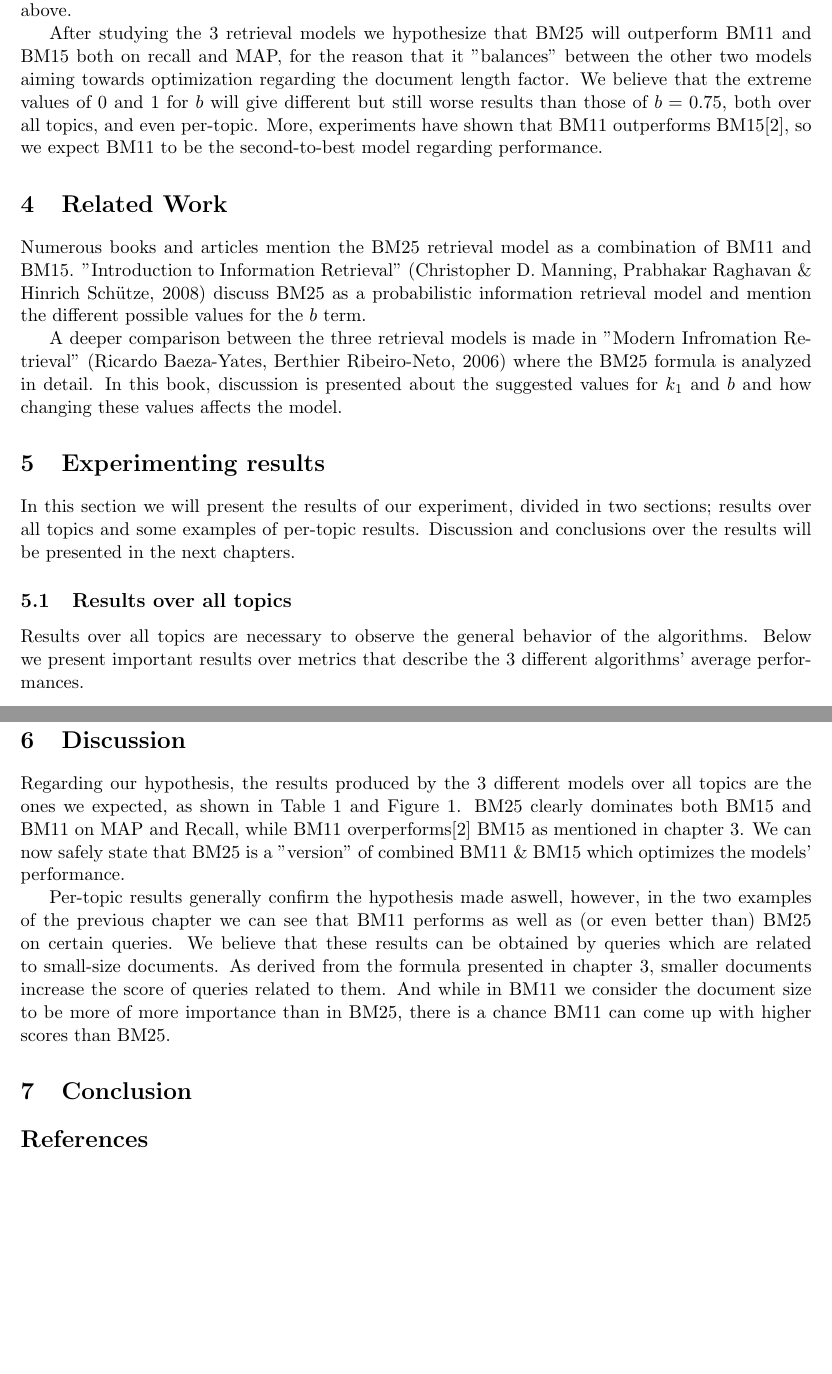
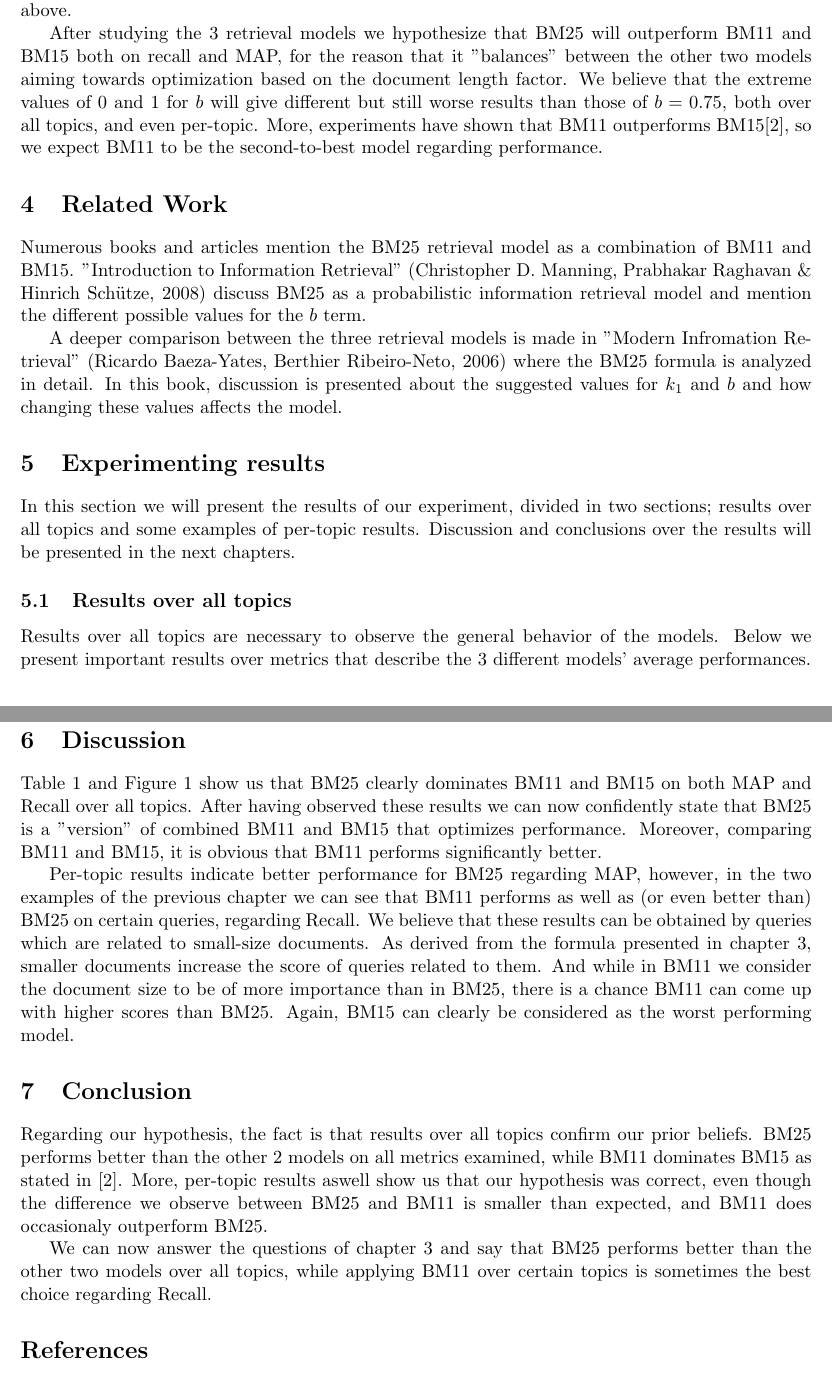
Before and after one commit to pkok/Yahoogle, a LaTeX problem sheet (assignment2/IR_Ass2.tex): two parts of pages 2 and 6 of 6, joined at a grey line, cut so that both start at the same text, the shorter picture padded with empty space. Compiled offline with pdfLaTeX.

Commit message:
Assignment 2 100%

```diff
--- a/assignment2/IR_Ass2.tex
+++ b/assignment2/IR_Ass2.tex
@@ -57,7 +57,7 @@ As we can see from the formula above, the term $b$ plays an important role as it
 
 BM25's default value for $b$ is 0.75,and additionally for $k_1$ 1.25 is considered a reasonable value[1]. In this experiment, we keep the default value for $k_1$ and use the 3 different values of $b$ mentioned above.
 
-After studying the 3 retrieval models we hypothesize that BM25 will outperform BM11 and BM15 both on recall and MAP, for the reason that it "balances" between the other two models aiming towards optimization regarding the document length factor. We believe that the extreme values of 0 and 1 for $b$ will give different but still worse results than those of $b=0.75$, both over all topics, and even per-topic. More, experiments have shown that BM11 outperforms BM15[2], so we expect BM11 to be the second-to-best model regarding performance.
+After studying the 3 retrieval models we hypothesize that BM25 will outperform BM11 and BM15 both on recall and MAP, for the reason that it "balances" between the other two models aiming towards optimization based on the document length factor. We believe that the extreme values of 0 and 1 for $b$ will give different but still worse results than those of $b=0.75$, both over all topics, and even per-topic. More, experiments have shown that BM11 outperforms BM15[2], so we expect BM11 to be the second-to-best model regarding performance.
 
 
 
@@ -77,7 +77,7 @@ In this section we will present the results of our experiment, divided in two se
 \subsection{Results over all topics}
 
 
-Results over  all topics are necessary to observe the general behavior of the algorithms. Below we present important results over metrics that describe the 3 different algorithms' average performances.
+Results over  all topics are necessary to observe the general behavior of the models. Below we present important results over metrics that describe the 3 different models' average performances.
 
 
 \begin{center}
@@ -162,14 +162,17 @@ R-precision & 0.3733 & 0.4000 & 0.3467
 \newpage
 
 \section{Discussion}
-Regarding our hypothesis, the results produced by the 3 different models over all topics are the ones we expected, as shown in Table 1 and Figure 1. BM25 clearly dominates both BM15 and BM11 on MAP and Recall, while BM11 overperforms[2] BM15 as mentioned in chapter 3. We can now safely state that BM25 is a "version" of combined BM11 \& BM15 which optimizes the models' performance.
+Table 1 and Figure 1 show us that BM25 clearly dominates BM11 and BM15 on both MAP and Recall over all topics. After having observed these results we can now confidently state that BM25 is a "version" of combined BM11 and BM15 that optimizes performance. Moreover, comparing BM11 and BM15, it is obvious that BM11 performs significantly better.
 
-Per-topic results generally confirm the hypothesis made aswell, however, in the two examples of the previous chapter we can see that BM11 performs as well as (or even better than) BM25 on certain queries. We believe that these results can be obtained by queries which are related to small-size documents. As derived from the formula presented in chapter 3, smaller documents increase the score of queries related to them. And while in BM11 we consider the document size to be more of more importance than in BM25, there is a chance BM11 can come up with higher scores than BM25.
+Per-topic results indicate better performance for BM25 regarding MAP, however, in the two examples of the previous chapter we can see that BM11 performs as well as (or even better than) BM25 on certain queries, regarding Recall. We believe that these results can be obtained by queries which are related to small-size documents. As derived from the formula presented in chapter 3, smaller documents increase the score of queries related to them. And while in BM11 we consider the document size to be of more importance than in BM25, there is a chance BM11 can come up with higher scores than BM25. Again, BM15 can clearly be considered as the worst performing model.
 
 
 
 \section{Conclusion}
 
+Regarding our hypothesis, the fact is that results over all topics confirm our prior beliefs. BM25 performs better than the other 2 models on all metrics examined, while BM11 dominates BM15 as stated in [2]. More, per-topic results aswell show us that our hypothesis was correct, even though the difference we observe between BM25 and BM11 is smaller than expected, and BM11 does occasionaly outperform BM25.
+
+We can now answer the questions of chapter 3 and say that BM25 performs better than the other two models over all topics, while applying BM11 over certain topics is sometimes the best choice regarding Recall.
 
 
 \begin{thebibliography}{9}
```
Also changed, not shown: assignment2/IR_Ass2.pdf (deleted), assignment2/IR_Ass2_ 5640318_10407502.pdf (added), assignment2/IR_Ass2.tex (6 more changed lines).
